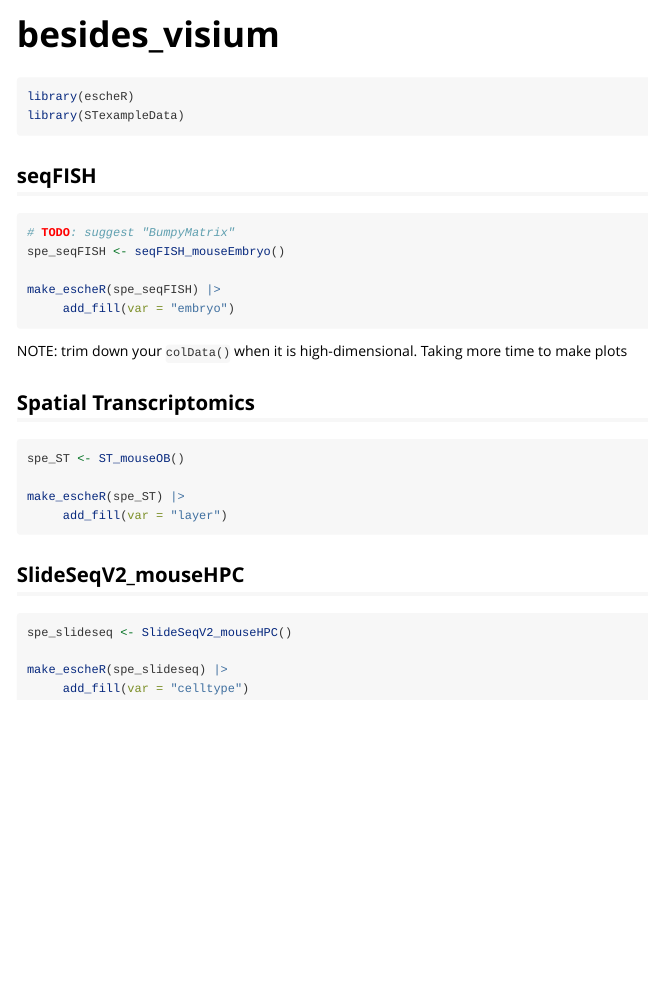
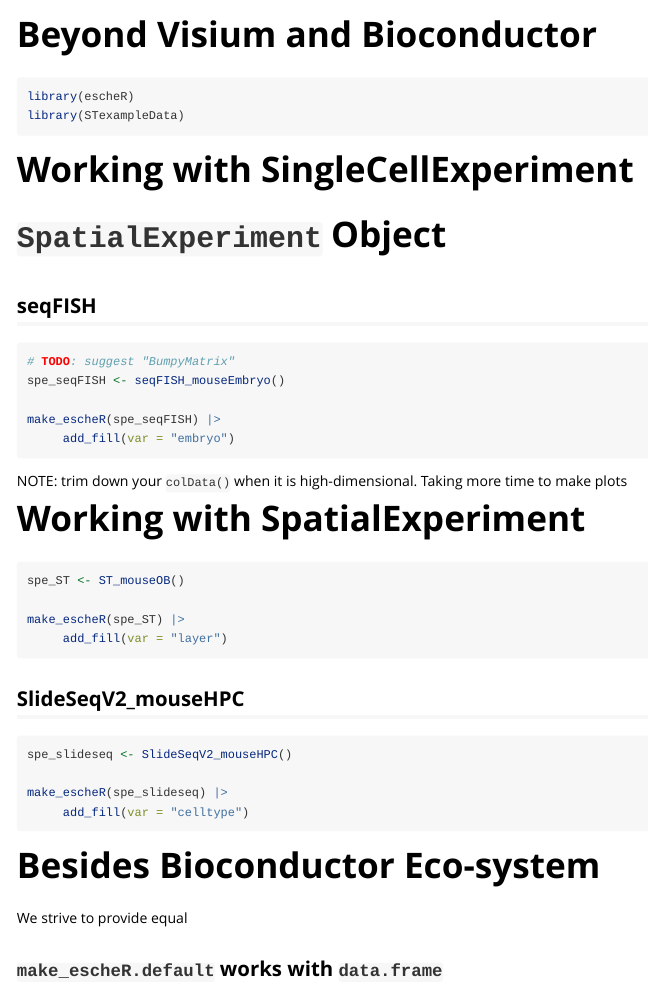
Before and after one commit to boyiguo1/escheR, an R Markdown document (vignettes/more_than_visium.Rmd): the page in a window 1100 px wide, from its top. Rendered offline with R 4.5, knitr and Pandoc, with nearby package versions; the code chunks are not run, so their results and figures are left out.

Commit message:
Add sections for working outside of Bioc

````diff
--- a/vignettes/more_than_visium.Rmd
+++ b/vignettes/more_than_visium.Rmd
@@ -1,5 +1,5 @@
 ---
-title: "besides_visium"
+title: "Beyond Visium and Bioconductor"
 output: rmarkdown::html_vignette
 vignette: >
   %\VignetteIndexEntry{besides_visium}
@@ -19,7 +19,10 @@
 library(STexampleData)
 ```
 
+# Working with SingleCellExperiment
 
+
+# `SpatialExperiment` Object
 ## seqFISH
 ```{r}
 # TODO: suggest "BumpyMatrix"
@@ -34,7 +37,7 @@
 
 
 
-## Spatial Transcriptomics
+# Working with SpatialExperiment
 ```{r}
 spe_ST <- ST_mouseOB()
 
@@ -50,3 +53,11 @@
 make_escheR(spe_slideseq) |>
      add_fill(var = "celltype")
 ```
+
+# Besides Bioconductor Eco-system
+
+We strive to provide equal
+
+## `make_escheR.default` works with `data.frame`
+```{r}
+```
````
